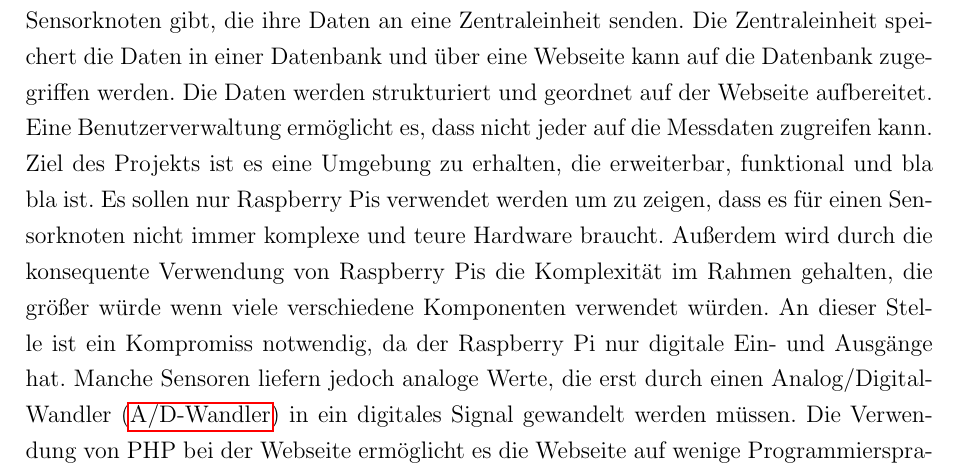
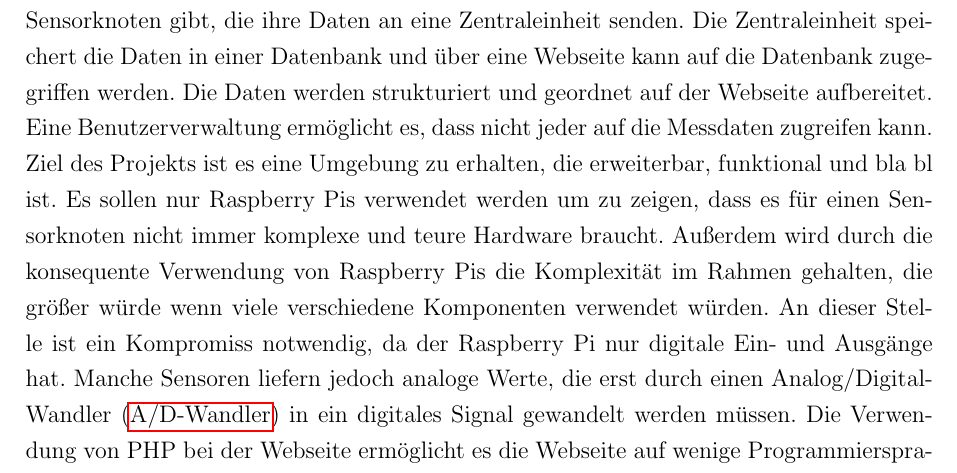
Before and after one commit to Harm86/Studienarbeit, a LaTeX document (Projektarbeit.tex, which reads Kapitel/1/Kapitel1.tex): part of page 10 of 67, cut so that both start at the same text. Compiled offline with pdfLaTeX; an older LaTeX class or package is replaced by its successor.

Commit message:
Entwurf Einleitung

```diff
--- a/Kapitel/1/Kapitel1.tex
+++ b/Kapitel/1/Kapitel1.tex
@@ -2,7 +2,7 @@
 \chapter{Einleitung}
 Im fünften und sechsten Semester muss an der Dualen Hochschule Baden-Württemberg eine Studienarbeit durchgeführt werden. Der Fokus soll im Gegensatz zu den Projektarbeiten der Praxisphasen mehr auf der Wissenschaftlichkeit liegen. Die Studienarbeit soll wie auch die Projektarbeiten als Vorbereitung auf die Bachelorarbeit dienen. \\
 Das Thema Entwicklung eines Sensorknotens für IoT ist mit Raspberry Pis umgesetzt worden. Grundsätzlich soll ein oder mehrere Sensorknoten Messwerte anzeigen. In diesem Projekt wurde entschieden, dass ein zentraler Raspberry Pi für die Speicherung, Verarbeitung und Anzeige der Messdaten sein soll. Daraus ergibt sich, dass es einen oder mehrere Sensorknoten gibt, die ihre Daten an eine Zentraleinheit senden. Die Zentraleinheit speichert die Daten in einer Datenbank und über eine Webseite kann auf die Datenbank zugegriffen werden. Die Daten werden strukturiert und geordnet auf der Webseite aufbereitet. Eine Benutzerverwaltung ermöglicht es, dass nicht jeder auf die Messdaten zugreifen kann.\\
-Ziel des Projekts ist es eine Umgebung zu erhalten, die erweiterbar, funktional und bla bla ist. Es sollen nur Raspberry Pis verwendet werden um zu zeigen, dass es für einen Sensorknoten nicht immer komplexe und teure Hardware braucht. Außerdem wird durch die konsequente Verwendung von Raspberry Pis die Komplexität im Rahmen gehalten, die größer würde wenn viele verschiedene Komponenten verwendet würden. An dieser Stelle ist ein Kompromiss notwendig, da der Raspberry Pi nur digitale Ein- und Ausgänge hat. Manche Sensoren liefern jedoch analoge Werte, die erst durch einen \ac{A/D-Wandler} in ein digitales Signal gewandelt werden müssen. Die Verwendung von PHP bei der Webseite ermöglicht es die Webseite auf wenige Programmiersprachen zu begrenzen. So ist durch die Verwendung von PHP lediglich \ac{HTML}, JavaScript und \ac{PHP} für die Webseite notwendig, was wieder die Komplexität reduziert.
+Ziel des Projekts ist es eine Umgebung zu erhalten, die erweiterbar, funktional und bla bl ist. Es sollen nur Raspberry Pis verwendet werden um zu zeigen, dass es für einen Sensorknoten nicht immer komplexe und teure Hardware braucht. Außerdem wird durch die konsequente Verwendung von Raspberry Pis die Komplexität im Rahmen gehalten, die größer würde wenn viele verschiedene Komponenten verwendet würden. An dieser Stelle ist ein Kompromiss notwendig, da der Raspberry Pi nur digitale Ein- und Ausgänge hat. Manche Sensoren liefern jedoch analoge Werte, die erst durch einen \ac{A/D-Wandler} in ein digitales Signal gewandelt werden müssen. Die Verwendung von PHP bei der Webseite ermöglicht es die Webseite auf wenige Programmiersprachen zu begrenzen. So ist durch die Verwendung von PHP lediglich \ac{HTML}, JavaScript und \ac{PHP} für die Webseite notwendig, was wieder die Komplexität reduziert.
 
 \section{Motivation}
 Das Thema wurde von Herrn Professor H.-J. Haubner angeboten und hat uns direkt angesprochen. Die Anforderung von Herrn Haubner, dass der Sensorknoten auf Basis des Raspberry Pis umgesetzt werden soll fanden wir drei spannend da bereits in vorherigen Projekten mit Raspberry Pis gearbeitet wurde. Die Auseinandersetzung mit den einzelnen Sensoren wurde ebenfalls als bewältigbare Herausforderung eingeschätzt. Interessant war vor allem auch, dass sowohl Datenbank-, Netzwerk- und Hardwarethemen zu bearbeiten waren. Während der Bearbeitung hatten wir noch viele weitere Ideen. Diese Ideen konnten jedoch aus Zeitgründen nicht implementiert werden. Die unterschiedlichen fachlichen Hintergründe der drei Projektteilnehmer haben sehr gut zusammengespielt und jeder konnte sich einbringen und seinen Teil zum Gesamtprojekt beitragen.
```
